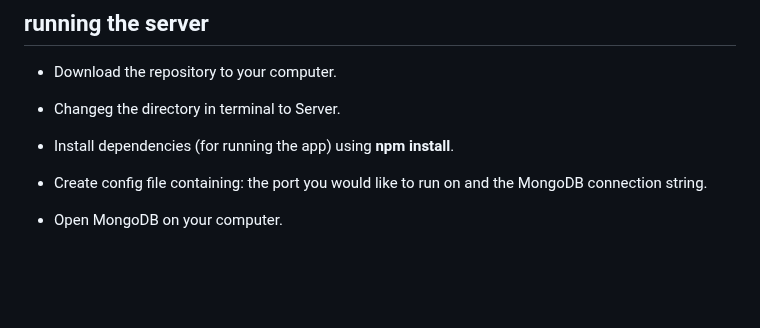
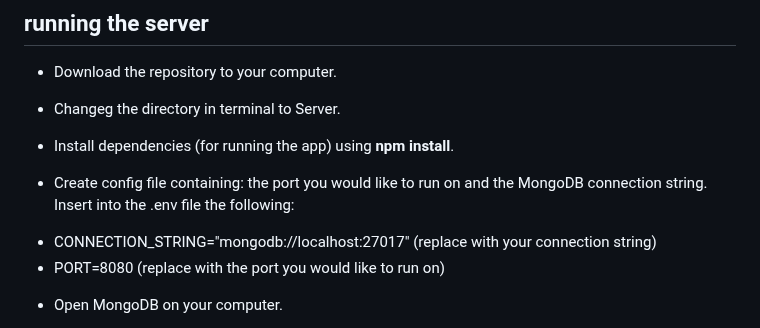
Before and after one commit to Tal144155/ShareSphere---Server, a Markdown page: README.md, the part around the change. Rendered like a GitHub page; blank space fills up the shorter version.

```diff
--- a/README.md
+++ b/README.md
@@ -14,6 +14,9 @@
 - Install dependencies (for running the app) using **npm install**.
 
 - Create config file containing: the port you would like to run on and the MongoDB connection string.
+Insert into the .env file the following:
+* CONNECTION_STRING="mongodb://localhost:27017" (replace with your connection string)
+* PORT=8080 (replace with the port you would like to run on)
 
 - Open MongoDB on your computer.
 
```
